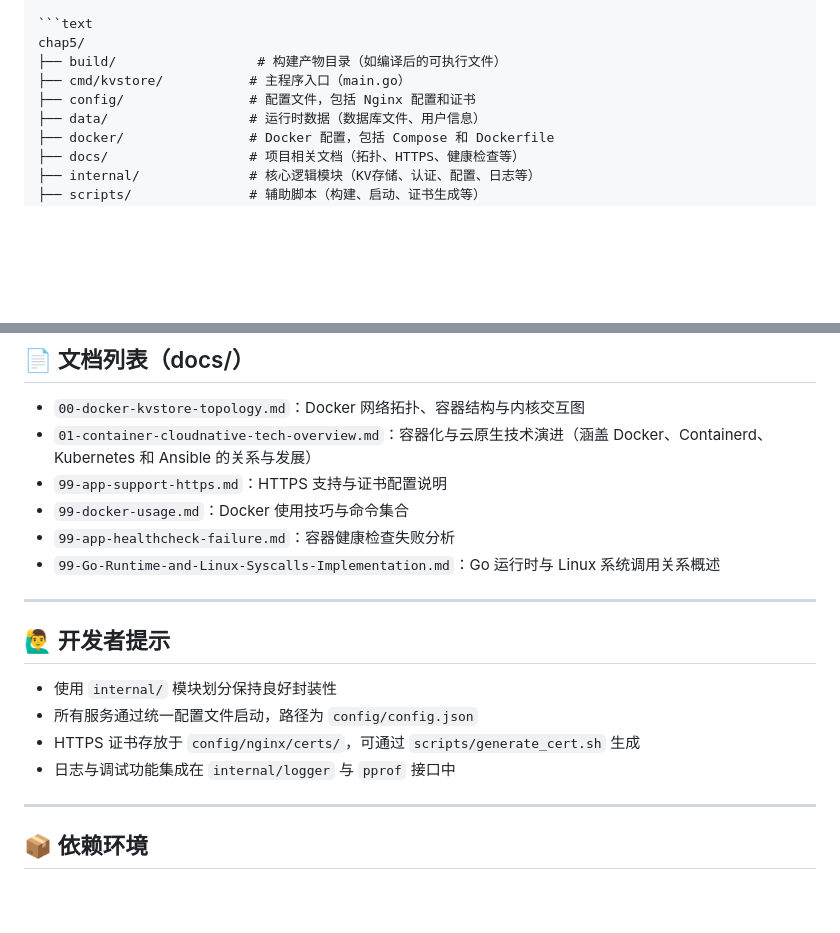
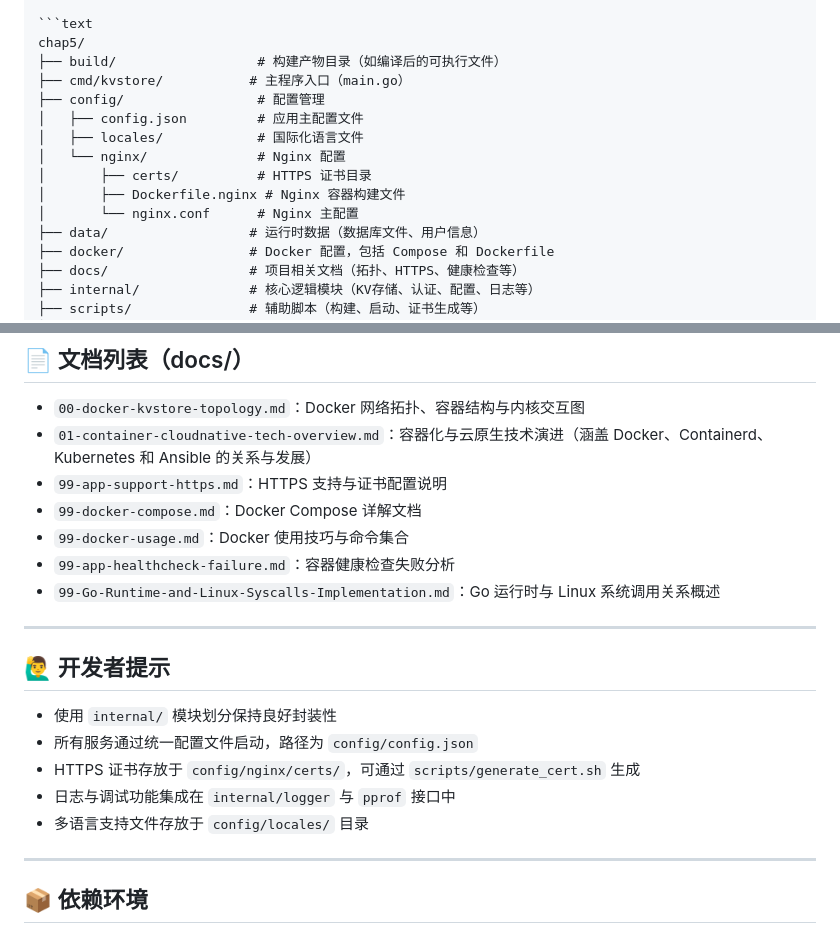
Before and after one commit to Ass-Sniper/book_cloud_naive_go, a Markdown page: README.md, 2 parts joined by grey strips. GitHub-like rendering; blank space fills up the shorter version.

Commit message:
docs: 更新项目目录结构说明

```diff
--- a/README.md
+++ b/README.md
@@ -17,7 +17,13 @@
 chap5/
 ├── build/                  # 构建产物目录（如编译后的可执行文件）
 ├── cmd/kvstore/           # 主程序入口（main.go）
-├── config/                # 配置文件，包括 Nginx 配置和证书
+├── config/                 # 配置管理
+│   ├── config.json         # 应用主配置文件
+│   ├── locales/            # 国际化语言文件
+│   └── nginx/              # Nginx 配置
+│       ├── certs/          # HTTPS 证书目录
+│       ├── Dockerfile.nginx # Nginx 容器构建文件
+│       └── nginx.conf      # Nginx 主配置
 ├── data/                  # 运行时数据（数据库文件、用户信息）
 ├── docker/                # Docker 配置，包括 Compose 和 Dockerfile
 ├── docs/                  # 项目相关文档（拓扑、HTTPS、健康检查等）
@@ -72,6 +78,7 @@ docker compose down
 * `00-docker-kvstore-topology.md`：Docker 网络拓扑、容器结构与内核交互图
 * `01-container-cloudnative-tech-overview.md`：容器化与云原生技术演进（涵盖 Docker、Containerd、Kubernetes 和 Ansible 的关系与发展）
 * `99-app-support-https.md`：HTTPS 支持与证书配置说明
+* `99-docker-compose.md`：Docker Compose 详解文档
 * `99-docker-usage.md`：Docker 使用技巧与命令集合
 * `99-app-healthcheck-failure.md`：容器健康检查失败分析
 * `99-Go-Runtime-and-Linux-Syscalls-Implementation.md`：Go 运行时与 Linux 系统调用关系概述
@@ -84,6 +91,7 @@ docker compose down
 * 所有服务通过统一配置文件启动，路径为 `config/config.json`
 * HTTPS 证书存放于 `config/nginx/certs/`，可通过 `scripts/generate_cert.sh` 生成
 * 日志与调试功能集成在 `internal/logger` 与 `pprof` 接口中
+* 多语言支持文件存放于 `config/locales/` 目录
 
 ---
 
```
